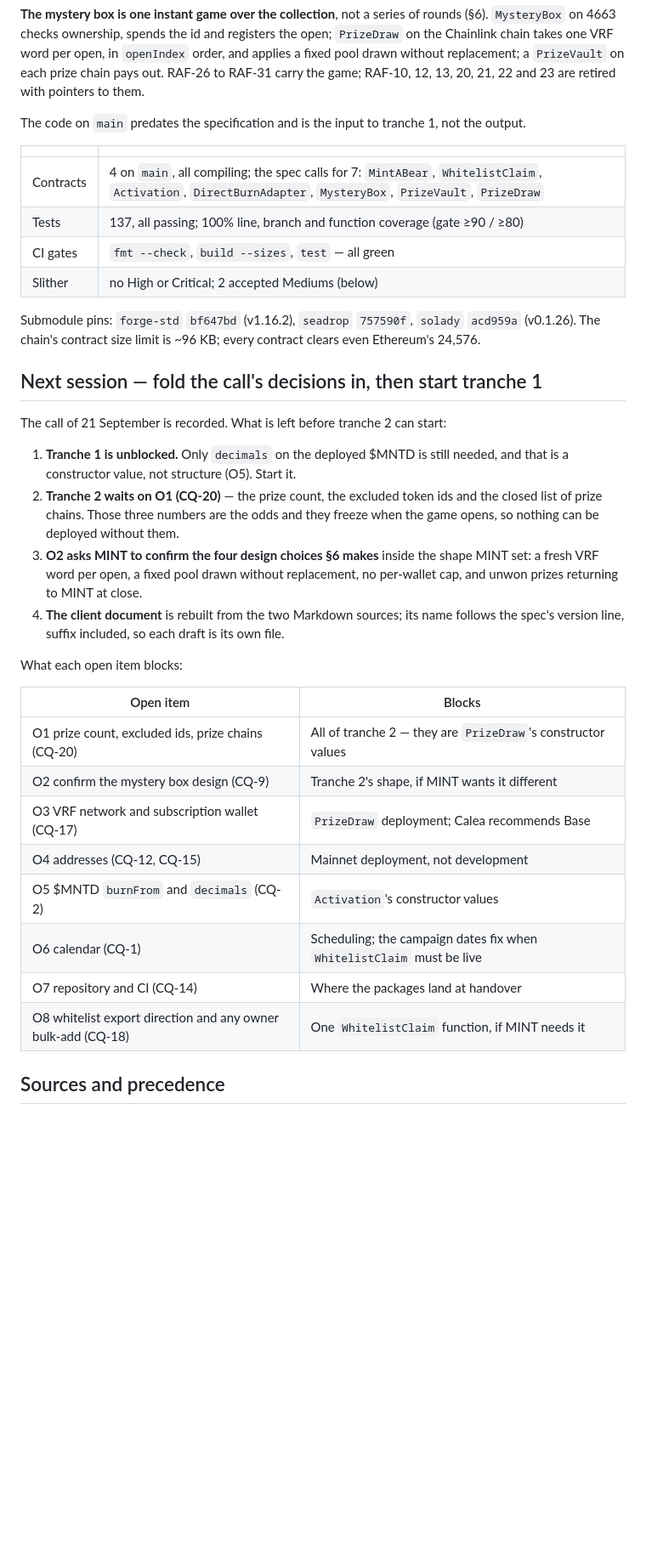
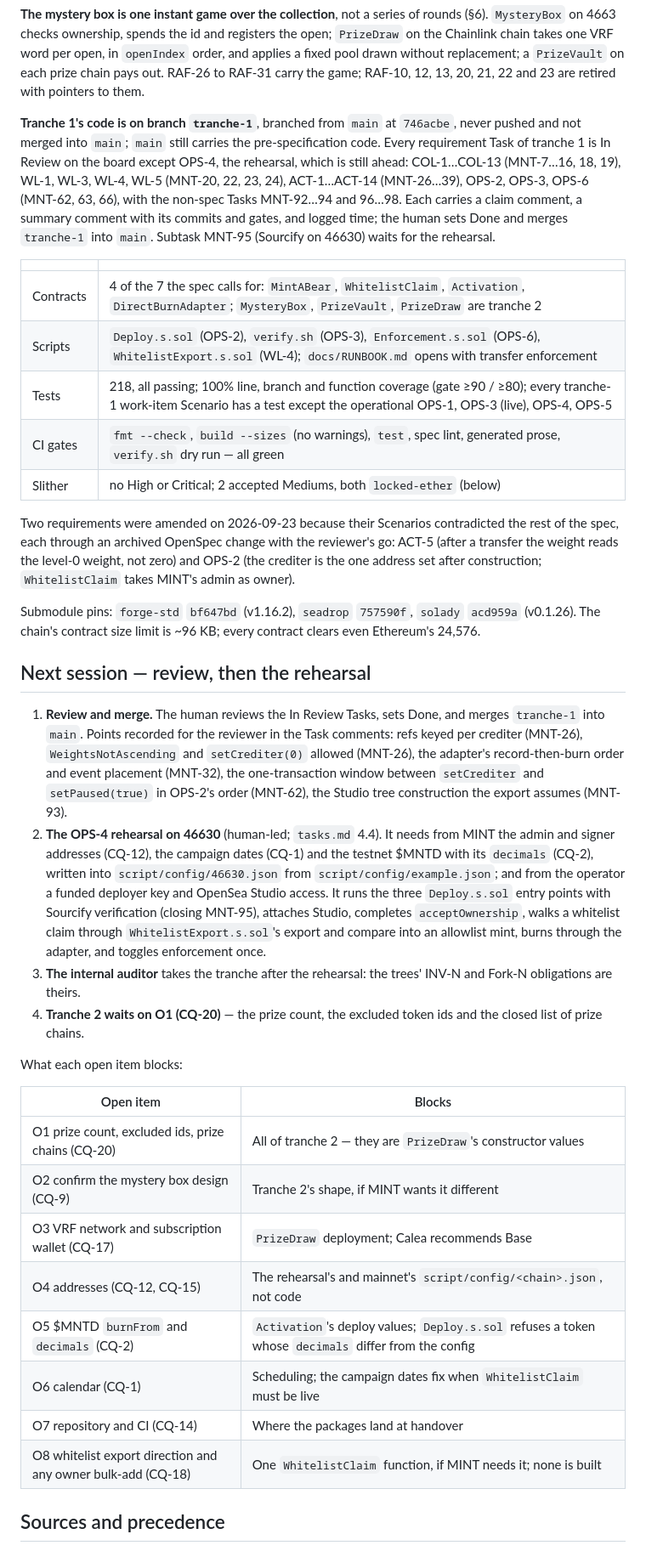
Before and after one commit to Calea-Digital/robinhood_nfts, a Markdown page: docs/HANDOVER.md, the part around one of its changes. Shown at 85% size. GitHub-like rendering; blank space fills up the shorter version.

```diff
--- a/docs/HANDOVER.md
+++ b/docs/HANDOVER.md
@@ -35,33 +35,50 @@ Chainlink chain takes one VRF word per open, in `openIndex` order, and applies a
 without replacement; a `PrizeVault` on each prize chain pays out. RAF-26 to RAF-31 carry the
 game; RAF-10, 12, 13, 20, 21, 22 and 23 are retired with pointers to them.
 
-The code on `main` predates the specification and is the input to tranche 1, not the output.
+**Tranche 1's code is on branch `tranche-1`**, branched from `main` at `746acbe`, never pushed and
+not merged into `main`; `main` still carries the pre-specification code. Every requirement Task of
+tranche 1 is In Review on the board except OPS-4, the rehearsal, which is still ahead: COL-1…COL-13
+(MNT-7…16, 18, 19), WL-1, WL-3, WL-4, WL-5 (MNT-20, 22, 23, 24), ACT-1…ACT-14 (MNT-26…39), OPS-2,
+OPS-3, OPS-6 (MNT-62, 63, 66), with the non-spec Tasks MNT-92…94 and 96…98. Each carries a claim
+comment, a summary comment with its commits and gates, and logged time; the human sets Done and
+merges `tranche-1` into `main`. Subtask MNT-95 (Sourcify on 46630) waits for the rehearsal.
 
 | | |
 |---|---|
-| Contracts | 4 on `main`, all compiling; the spec calls for 7: `MintABear`, `WhitelistClaim`, `Activation`, `DirectBurnAdapter`, `MysteryBox`, `PrizeVault`, `PrizeDraw` |
-| Tests | 137, all passing; 100% line, branch and function coverage (gate ≥90 / ≥80) |
-| CI gates | `fmt --check`, `build --sizes`, `test` — all green |
-| Slither | no High or Critical; 2 accepted Mediums (below) |
+| Contracts | 4 of the 7 the spec calls for: `MintABear`, `WhitelistClaim`, `Activation`, `DirectBurnAdapter`; `MysteryBox`, `PrizeVault`, `PrizeDraw` are tranche 2 |
+| Scripts | `Deploy.s.sol` (OPS-2), `verify.sh` (OPS-3), `Enforcement.s.sol` (OPS-6), `WhitelistExport.s.sol` (WL-4); `docs/RUNBOOK.md` opens with transfer enforcement |
+| Tests | 218, all passing; 100% line, branch and function coverage (gate ≥90 / ≥80); every tranche-1 work-item Scenario has a test except the operational OPS-1, OPS-3 (live), OPS-4, OPS-5 |
+| CI gates | `fmt --check`, `build --sizes` (no warnings), `test`, spec lint, generated prose, `verify.sh` dry run — all green |
+| Slither | no High or Critical; 2 accepted Mediums, both `locked-ether` (below) |
+
+Two requirements were amended on 2026-09-23 because their Scenarios contradicted the rest of the
+spec, each through an archived OpenSpec change with the reviewer's go: ACT-5 (after a transfer the
+weight reads the level-0 weight, not zero) and OPS-2 (the crediter is the one address set after
+construction; `WhitelistClaim` takes MINT's admin as owner).
 
 Submodule pins: `forge-std` `bf647bd` (v1.16.2), `seadrop` `757590f`, `solady` `acd959a`
 (v0.1.26). The chain's contract size limit is ~96 KB; every contract clears even Ethereum's
 24,576.
 
-## Next session — fold the call's decisions in, then start tranche 1
+## Next session — review, then the rehearsal
 
-The call of 21 September is recorded. What is left before tranche 2 can start:
-
-1. **Tranche 1 is unblocked.** Only `decimals` on the deployed $MNTD is still needed, and that
-   is a constructor value, not structure (O5). Start it.
-2. **Tranche 2 waits on O1 (CQ-20)** — the prize count, the excluded token ids and the closed
-   list of prize chains. Those three numbers are the odds and they freeze when the game opens,
-   so nothing can be deployed without them.
-3. **O2 asks MINT to confirm the four design choices §6 makes** inside the shape MINT set: a
-   fresh VRF word per open, a fixed pool drawn without replacement, no per-wallet cap, and
-   unwon prizes returning to MINT at close.
-4. **The client document** is rebuilt from the two Markdown sources; its name follows the spec's
-   version line, suffix included, so each draft is its own file.
+1. **Review and merge.** The human reviews the In Review Tasks, sets Done, and merges `tranche-1`
+   into `main`. Points recorded for the reviewer in the Task comments: refs keyed per crediter
+   (MNT-26), `WeightsNotAscending` and `setCrediter(0)` allowed (MNT-26), the adapter's
+   record-then-burn order and event placement (MNT-32), the one-transaction window between
+   `setCrediter` and `setPaused(true)` in OPS-2's order (MNT-62), the Studio tree construction the
+   export assumes (MNT-93).
+2. **The OPS-4 rehearsal on 46630** (human-led; `tasks.md` 4.4). It needs from MINT the admin and
+   signer addresses (CQ-12), the campaign dates (CQ-1) and the testnet $MNTD with its `decimals`
+   (CQ-2), written into `script/config/46630.json` from `script/config/example.json`; and from the
+   operator a funded deployer key and OpenSea Studio access. It runs the three `Deploy.s.sol`
+   entry points with Sourcify verification (closing MNT-95), attaches Studio, completes
+   `acceptOwnership`, walks a whitelist claim through `WhitelistExport.s.sol`'s export and compare
+   into an allowlist mint, burns through the adapter, and toggles enforcement once.
+3. **The internal auditor** takes the tranche after the rehearsal: the trees' INV-N and Fork-N
+   obligations are theirs.
+4. **Tranche 2 waits on O1 (CQ-20)** — the prize count, the excluded token ids and the closed list
+   of prize chains.
 
 What each open item blocks:
 
@@ -70,11 +87,11 @@ What each open item blocks:
 | O1 prize count, excluded ids, prize chains (CQ-20) | All of tranche 2 — they are `PrizeDraw`'s constructor values |
 | O2 confirm the mystery box design (CQ-9) | Tranche 2's shape, if MINT wants it different |
 | O3 VRF network and subscription wallet (CQ-17) | `PrizeDraw` deployment; Calea recommends Base |
-| O4 addresses (CQ-12, CQ-15) | Mainnet deployment, not development |
-| O5 $MNTD `burnFrom` and `decimals` (CQ-2) | `Activation`'s constructor values |
+| O4 addresses (CQ-12, CQ-15) | The rehearsal's and mainnet's `script/config/<chain>.json`, not code |
+| O5 $MNTD `burnFrom` and `decimals` (CQ-2) | `Activation`'s deploy values; `Deploy.s.sol` refuses a token whose `decimals` differ from the config |
 | O6 calendar (CQ-1) | Scheduling; the campaign dates fix when `WhitelistClaim` must be live |
 | O7 repository and CI (CQ-14) | Where the packages land at handover |
-| O8 whitelist export direction and any owner bulk-add (CQ-18) | One `WhitelistClaim` function, if MINT needs it |
+| O8 whitelist export direction and any owner bulk-add (CQ-18) | One `WhitelistClaim` function, if MINT needs it; none is built |
 
 ## Sources and precedence
 
```
Also changed, not shown: other parts of docs/HANDOVER.md (+18 -38 lines), docs/prompts/tranche-1-rehearsal.md (added, +50 -0 lines).
